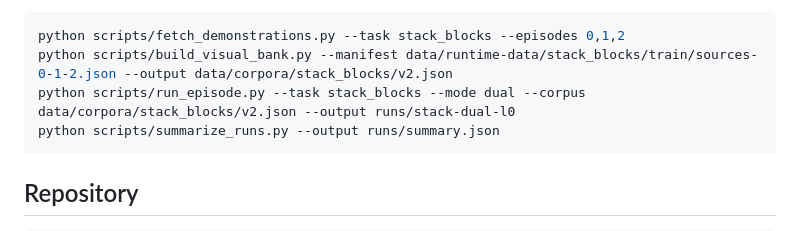
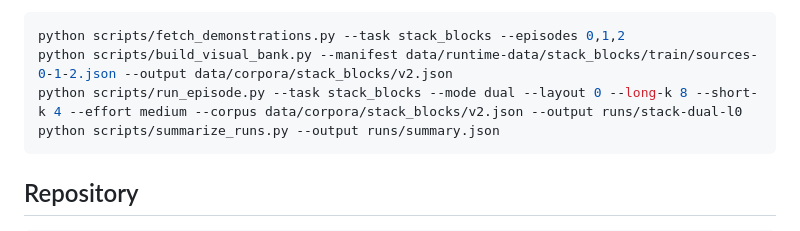
Before and after one commit to zhanxch/RoboRAG, a Markdown page: README.md, the part around the change. GitHub-like rendering.

````diff
--- a/README.md
+++ b/README.md
@@ -51,7 +51,7 @@ demo 在临时目录构建长期库，模拟一次插入失败后的检索，打
 ```bash
 python scripts/fetch_demonstrations.py --task stack_blocks --episodes 0,1,2
 python scripts/build_visual_bank.py --manifest data/runtime-data/stack_blocks/train/sources-0-1-2.json --output data/corpora/stack_blocks/v2.json
-python scripts/run_episode.py --task stack_blocks --mode dual --corpus data/corpora/stack_blocks/v2.json --output runs/stack-dual-l0
+python scripts/run_episode.py --task stack_blocks --mode dual --layout 0 --long-k 8 --short-k 4 --effort medium --corpus data/corpora/stack_blocks/v2.json --output runs/stack-dual-l0
 python scripts/summarize_runs.py --output runs/summary.json
 ```
 
````
Also changed, not shown: docs/architecture.md (+14 -14 lines), docs/experiments.md (+7 -3 lines).
